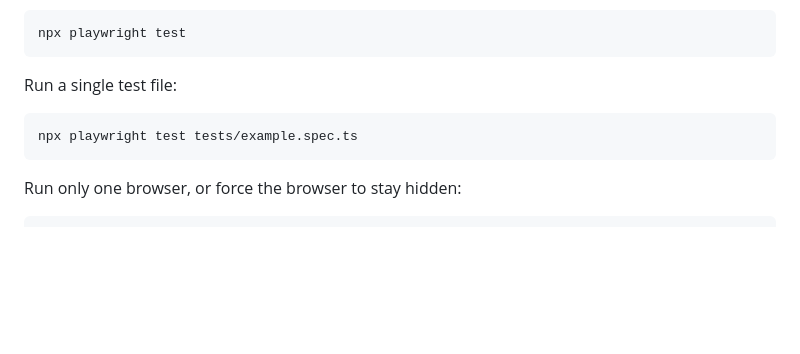
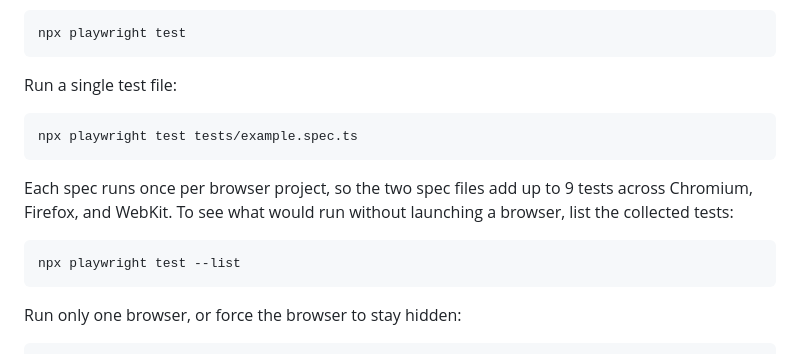
Before and after one commit to mycollection1973-jonty/LearningPlayWrightFundamentals3X, a Markdown page: README.md, the part around the change. Rendered like a GitHub page; blank space fills up the shorter version.

Commit message:
docs: explain how tests map to browser projects
Note that each spec runs once per browser project (9 tests across
Chromium, Firefox, and WebKit) and that --list previews the collected
tests without launching a browser.

Co-authored-by: CommandCodeBot <noreply@commandcode.ai>

````diff
--- a/README.md
+++ b/README.md
@@ -108,6 +108,12 @@ Run a single test file:
 npx playwright test tests/example.spec.ts
 ```
 
+Each spec runs once per browser project, so the two spec files add up to 9 tests across Chromium, Firefox, and WebKit. To see what would run without launching a browser, list the collected tests:
+
+```bash
+npx playwright test --list
+```
+
 Run only one browser, or force the browser to stay hidden:
 
 ```bash
````
